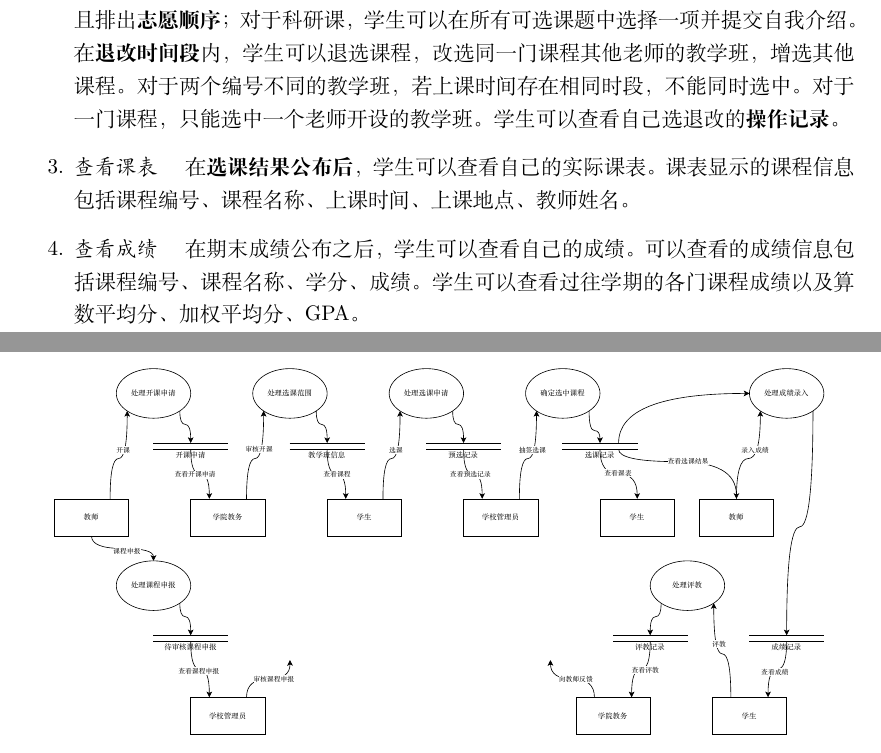
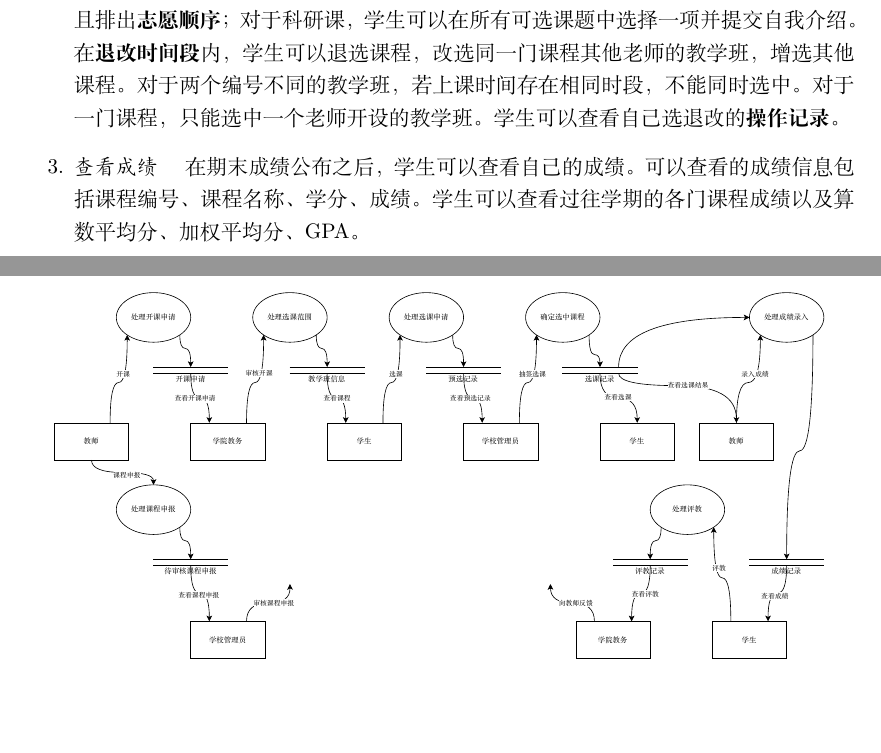
Before and after one commit to ap0stader/BUAA_DB, a LaTeX document (系统设计报告/main.tex, which reads 系统设计报告/requirements_decription.tex): two parts of pages 1 and 4 of 11, joined at a grey line, cut so that both start at the same text, the shorter picture padded with empty space. Compiled offline with XeLaTeX.

Commit message:
删除课表

```diff
--- a/系统设计报告/requirements_decription.tex
+++ b/系统设计报告/requirements_decription.tex
@@ -11,7 +11,6 @@
 \begin{enumerate}
     \item \textit{查看课程信息} \quad 在选课开放期间，学生可以查看所有可选课程的信息。课程信息\textbf{分类显示}，共分为必修课、选修课、通识课、体育课、科研课五类。可以查看的课程信息包括课程编号、课程名称、学分、上课时间、上课地点、教师姓名、教学班容量、额外说明。可以通过\textbf{搜索}的方式找到需要的课程。
     \item \textit{选课与退课} \quad 在\textbf{预选时间段}内，学生可以在所有可选课程中预选课程。对于必修课、选修课和通识课，若有多个由不同老师开设的同一课程的教学班，学生可以选择最多三个老师开设的教学班并且排出\textbf{志愿顺序}，特别地，学生可以在所有通识课中选择最多五门课程；对于体育课，学生可以在所有同级别课程的教学班中任选五个教学班并且排出\textbf{志愿顺序}；对于科研课，学生可以在所有可选课题中选择一项并提交自我介绍。在\textbf{退改时间段}内，学生可以退选课程，改选同一门课程其他老师的教学班，增选其他课程。对于两个编号不同的教学班，若上课时间存在相同时段，不能同时选中。对于一门课程，只能选中一个老师开设的教学班。学生可以查看自己选退改的\textbf{操作记录}。
-    \item \textit{查看课表} \quad 在\textbf{选课结果公布后}，学生可以查看自己的实际课表。课表显示的课程信息包括课程编号、课程名称、上课时间、上课地点、教师姓名。
     \item \textit{查看成绩} \quad 在期末成绩公布之后，学生可以查看自己的成绩。可以查看的成绩信息包括课程编号、课程名称、学分、成绩。学生可以查看过往学期的各门课程成绩以及算数平均分、加权平均分、GPA。
     \item \textit{评价课程} \quad 在\textbf{期末考试后}，学生可以对自己所上的课程进行评价。评价的内容包括教学内容、教学方法、教学效果等方面，对于不同种类的课程，评价指标各有侧重，结果以0至100分的评教分数呈现。
     \item \textit{管理个人信息} \quad 学生可以在系统中维护自己的个人信息，主要为登录密码、联系方式。若姓名、性别、院系、专业、班级信息有错误，可以向\textbf{学院教务}申请修改。
```
Also changed, not shown: 系统设计报告/img/requirements/top.pdf, 系统设计报告/img/requirements/zero.pdf, 2 other files.
